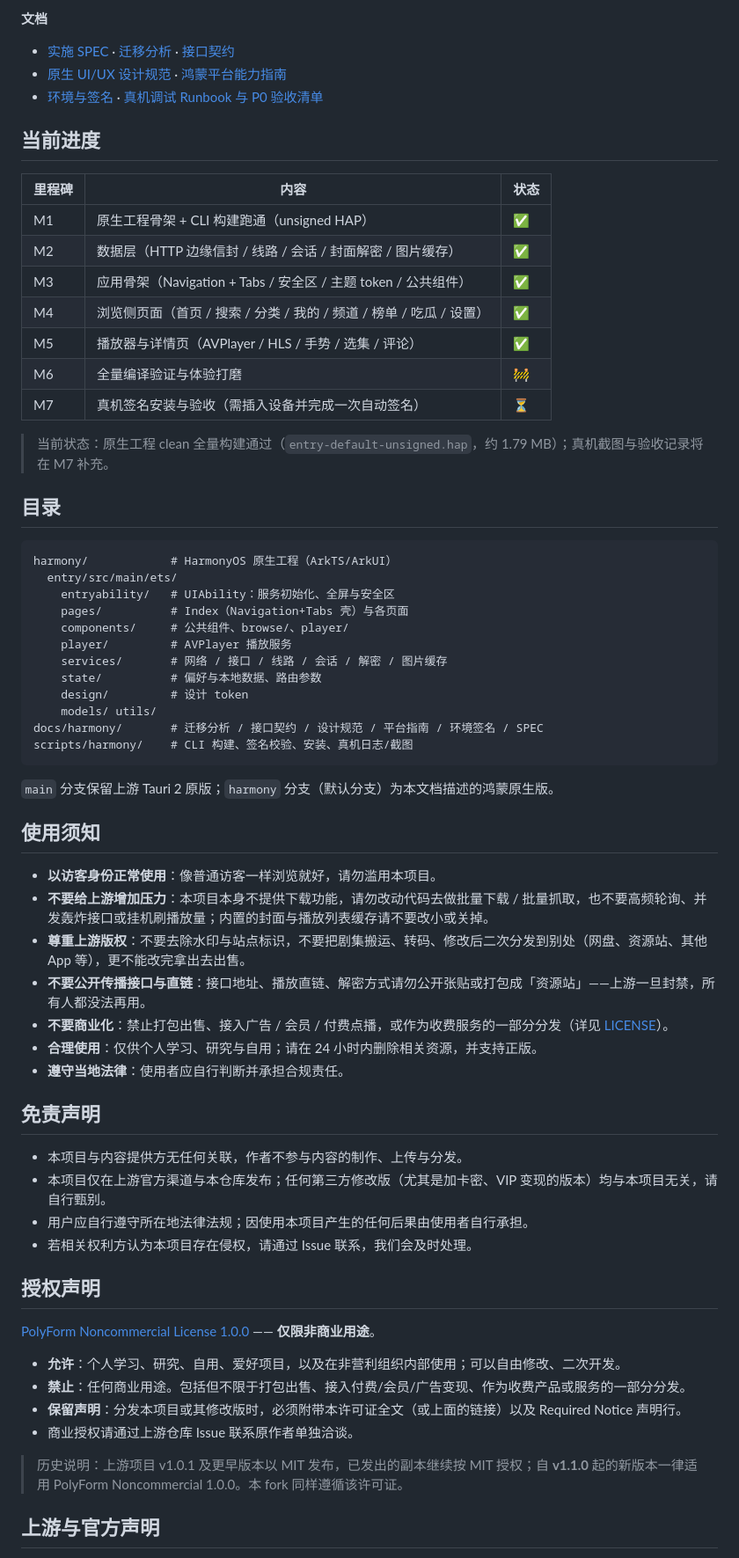
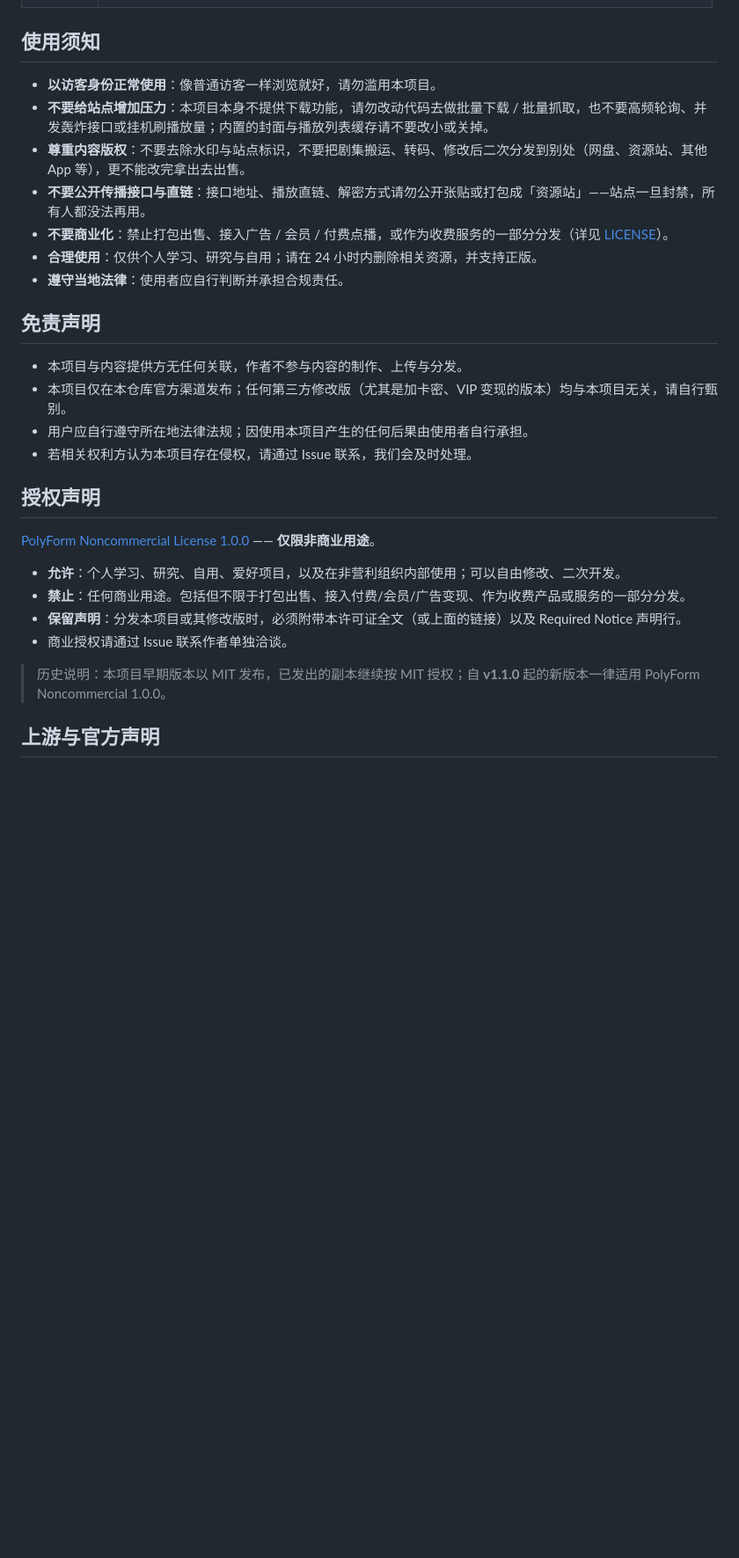
Before and after one commit to stlin256/HGhub-Harmony, a Markdown page: README.md, the part around one of its changes. Shown at 88% size. Rendered like a GitHub page; blank space fills up the shorter version.

````diff
--- a/README.md
+++ b/README.md
@@ -78,48 +70,10 @@ HGhub Harmony 是 [Minireel/HGhub](https://github.com/Minireel/HGhub) 的 **Harm
-**文档**
-
-- [实施 SPEC](docs/harmony/SPEC.md) · [迁移分析](docs/harmony/PORTING-ANALYSIS.md) · [接口契约](docs/harmony/API-CONTRACT.md)
-- [原生 UI/UX 设计规范](docs/harmony/DESIGN.md) · [鸿蒙平台能力指南](docs/harmony/HARMONY-GUIDE.md)
-- [环境与签名](docs/harmony/ENVIRONMENT.md) · [真机调试 Runbook 与 P0 验收清单](docs/harmony/DEVICE-DEBUG.md)
-
-## 当前进度
-
-| 里程碑 | 内容 | 状态 |
-| --- | --- | --- |
-| M1 | 原生工程骨架 + CLI 构建跑通（unsigned HAP） | ✅ |
-| M2 | 数据层（HTTP 边缘信封 / 线路 / 会话 / 封面解密 / 图片缓存） | ✅ |
-| M3 | 应用骨架（Navigation + Tabs / 安全区 / 主题 token / 公共组件） | ✅ |
-| M4 | 浏览侧页面（首页 / 搜索 / 分类 / 我的 / 频道 / 榜单 / 吃瓜 / 设置） | ✅ |
-| M5 | 播放器与详情页（AVPlayer / HLS / 手势 / 选集 / 评论） | ✅ |
-| M6 | 全量编译验证与体验打磨 | 🚧 |
-| M7 | 真机签名安装与验收（需插入设备并完成一次自动签名） | ⏳ |
-
-> 当前状态：原生工程 clean 全量构建通过（`entry-default-unsigned.hap`，约 1.79 MB）；真机截图与验收记录将在 M7 补充。
-
-## 目录
-
-```
-harmony/            # HarmonyOS 原生工程（ArkTS/ArkUI）
-  entry/src/main/ets/
-    entryability/   # UIAbility：服务初始化、全屏与安全区
-    pages/          # Index（Navigation+Tabs 壳）与各页面
-    components/     # 公共组件、browse/、player/
-    player/         # AVPlayer 播放服务
-    services/       # 网络 / 接口 / 线路 / 会话 / 解密 / 图片缓存
-    state/          # 偏好与本地数据、路由参数
-    design/         # 设计 token
-    models/ utils/
-docs/harmony/       # 迁移分析 / 接口契约 / 设计规范 / 平台指南 / 环境签名 / SPEC
-scripts/harmony/    # CLI 构建、签名校验、安装、真机日志/截图
-```
-
-`main` 分支保留上游 Tauri 2 原版；`harmony` 分支（默认分支）为本文档描述的鸿蒙原生版。
 
 ## 使用须知
 
 - **以访客身份正常使用**：像普通访客一样浏览就好，请勿滥用本项目。
-- **不要给上游增加压力**：本项目本身不提供下载功能，请勿改动代码去做批量下载 / 批量抓取，也不要高频轮询、并发轰炸接口或挂机刷播放量；内置的封面与播放列表缓存请不要改小或关掉。
-- **尊重上游版权**：不要去除水印与站点标识，不要把剧集搬运、转码、修改后二次分发到别处（网盘、资源站、其他 App 等），更不能改完拿出去出售。
-- **不要公开传播接口与直链**：接口地址、播放直链、解密方式请勿公开张贴或打包成「资源站」——上游一旦封禁，所有人都没法再用。
+- **不要给站点增加压力**：本项目本身不提供下载功能，请勿改动代码去做批量下载 / 批量抓取，也不要高频轮询、并发轰炸接口或挂机刷播放量；内置的封面与播放列表缓存请不要改小或关掉。
+- **尊重内容版权**：不要去除水印与站点标识，不要把剧集搬运、转码、修改后二次分发到别处（网盘、资源站、其他 App 等），更不能改完拿出去出售。
+- **不要公开传播接口与直链**：接口地址、播放直链、解密方式请勿公开张贴或打包成「资源站」——站点一旦封禁，所有人都没法再用。
 - **不要商业化**：禁止打包出售、接入广告 / 会员 / 付费点播，或作为收费服务的一部分分发（详见 [LICENSE](LICENSE)）。
 - **合理使用**：仅供个人学习、研究与自用；请在 24 小时内删除相关资源，并支持正版。
 - **遵守当地法律**：使用者应自行判断并承担合规责任。
@@ -127,7 +81,7 @@ scripts/harmony/    # CLI 构建、签名校验、安装、真机日志/截图
 ## 免责声明
 
 - 本项目与内容提供方无任何关联，作者不参与内容的制作、上传与分发。
-- 本项目仅在上游官方渠道与本仓库发布；任何第三方修改版（尤其是加卡密、VIP 变现的版本）均与本项目无关，请自行甄别。
+- 本项目仅在本仓库官方渠道发布；任何第三方修改版（尤其是加卡密、VIP 变现的版本）均与本项目无关，请自行甄别。
 - 用户应自行遵守所在地法律法规；因使用本项目产生的任何后果由使用者自行承担。
 - 若相关权利方认为本项目存在侵权，请通过 Issue 联系，我们会及时处理。
 
@@ -138,9 +92,9 @@ scripts/harmony/    # CLI 构建、签名校验、安装、真机日志/截图
 - **允许**：个人学习、研究、自用、爱好项目，以及在非营利组织内部使用；可以自由修改、二次开发。
 - **禁止**：任何商业用途。包括但不限于打包出售、接入付费/会员/广告变现、作为收费产品或服务的一部分分发。
 - **保留声明**：分发本项目或其修改版时，必须附带本许可证全文（或上面的链接）以及 Required Notice 声明行。
-- 商业授权请通过上游仓库 Issue 联系原作者单独洽谈。
+- 商业授权请通过 Issue 联系作者单独洽谈。
 
-> 历史说明：上游项目 v1.0.1 及更早版本以 MIT 发布，已发出的副本继续按 MIT 授权；自 **v1.1.0** 起的新版本一律适用 PolyForm Noncommercial 1.0.0。本 fork 同样遵循该许可证。
+> 历史说明：本项目早期版本以 MIT 发布，已发出的副本继续按 MIT 授权；自 **v1.1.0** 起的新版本一律适用 PolyForm Noncommercial 1.0.0。
 
 ## 上游与官方声明
 
````
Also changed, not shown: other parts of README.md (+31 -41 lines), public/logo.png (added).
